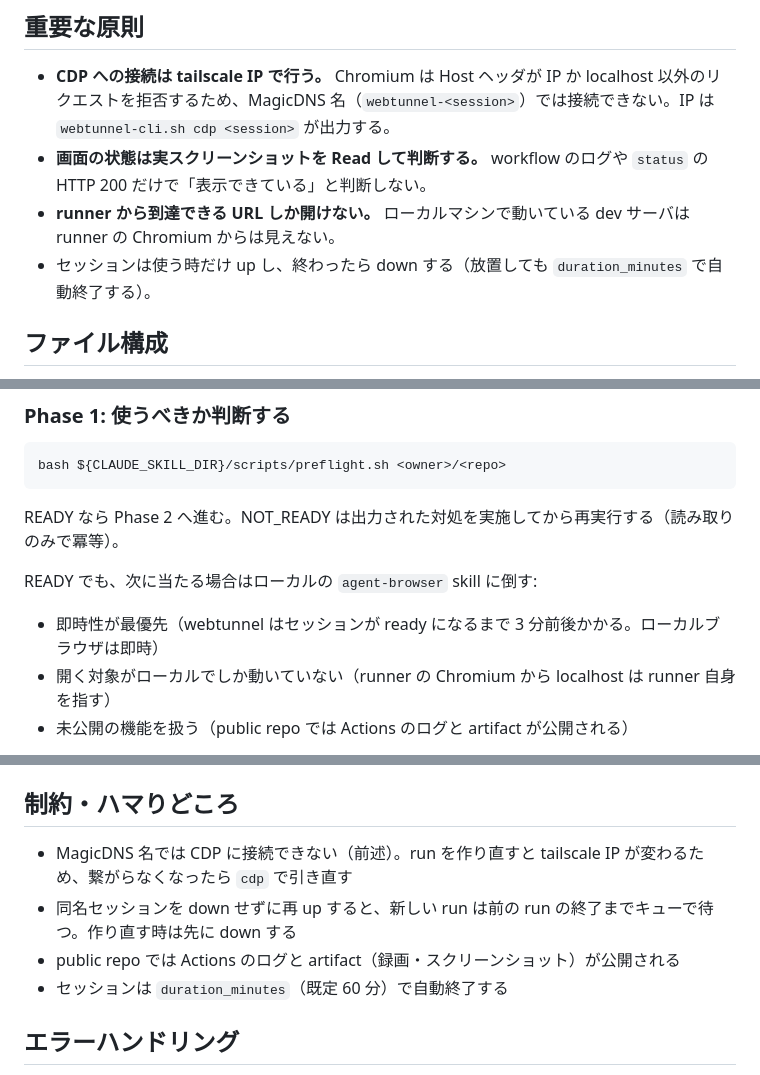
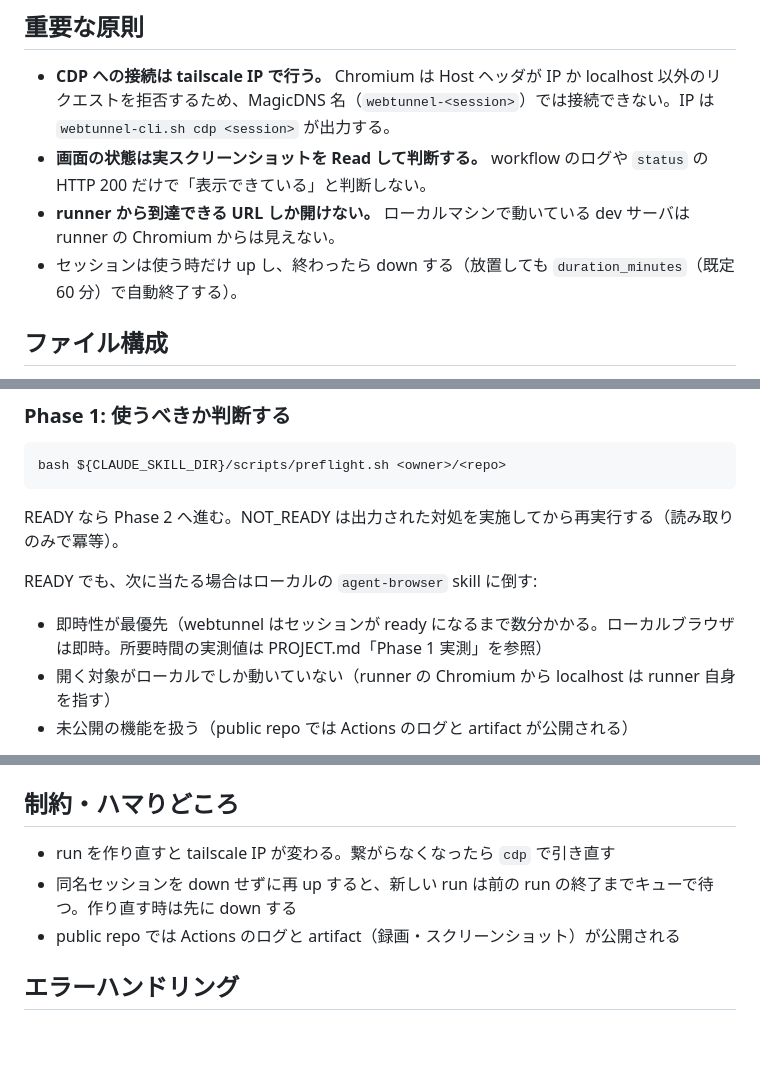
Before and after one commit to bannzai/webtunnel, a Markdown page: skills/webtunnel/SKILL.md, 3 parts joined by grey strips. Rendered like a GitHub page; blank space fills up the shorter version.

Commit message:
skill-best-practice-reviewer の指摘に対応（SKILL.md 内の重複を解消）
- duration_minutes と MagicDNS 制約が「重要な原則」と「制約・ハマりどころ」に
  二重で書かれていたため、原則側に寄せる
- セッション準備の所要時間は PROJECT.md の実測値を参照する形にする

```diff
--- a/skills/webtunnel/SKILL.md
+++ b/skills/webtunnel/SKILL.md
@@ -35,7 +35,7 @@ GitHub Actions の Linux Runner 上の Chromium を、Tailscale 経由でロー
 - **CDP への接続は tailscale IP で行う。** Chromium は Host ヘッダが IP か localhost 以外のリクエストを拒否するため、MagicDNS 名（`webtunnel-<session>`）では接続できない。IP は `webtunnel-cli.sh cdp <session>` が出力する。
 - **画面の状態は実スクリーンショットを Read して判断する。** workflow のログや `status` の HTTP 200 だけで「表示できている」と判断しない。
 - **runner から到達できる URL しか開けない。** ローカルマシンで動いている dev サーバは runner の Chromium からは見えない。
-- セッションは使う時だけ up し、終わったら down する（放置しても `duration_minutes` で自動終了する）。
+- セッションは使う時だけ up し、終わったら down する（放置しても `duration_minutes`（既定 60 分）で自動終了する）。
 
 ## ファイル構成
 
@@ -56,7 +56,7 @@ READY なら Phase 2 へ進む。NOT_READY は出力された対処を実施し
 
 READY でも、次に当たる場合はローカルの `agent-browser` skill に倒す:
 
-- 即時性が最優先（webtunnel はセッションが ready になるまで 3 分前後かかる。ローカルブラウザは即時）
+- 即時性が最優先（webtunnel はセッションが ready になるまで数分かかる。ローカルブラウザは即時。所要時間の実測値は PROJECT.md「Phase 1 実測」を参照）
 - 開く対象がローカルでしか動いていない（runner の Chromium から localhost は runner 自身を指す）
 - 未公開の機能を扱う（public repo では Actions のログと artifact が公開される）
 
@@ -110,10 +110,9 @@ bash ${CLAUDE_SKILL_DIR}/scripts/fetch-recording.sh <session> ./tmp
 
 ## 制約・ハマりどころ
 
-- MagicDNS 名では CDP に接続できない（前述）。run を作り直すと tailscale IP が変わるため、繋がらなくなったら `cdp` で引き直す
+- run を作り直すと tailscale IP が変わる。繋がらなくなったら `cdp` で引き直す
 - 同名セッションを down せずに再 up すると、新しい run は前の run の終了までキューで待つ。作り直す時は先に down する
 - public repo では Actions のログと artifact（録画・スクリーンショット）が公開される
-- セッションは `duration_minutes`（既定 60 分）で自動終了する
 
 ## エラーハンドリング
 
```
